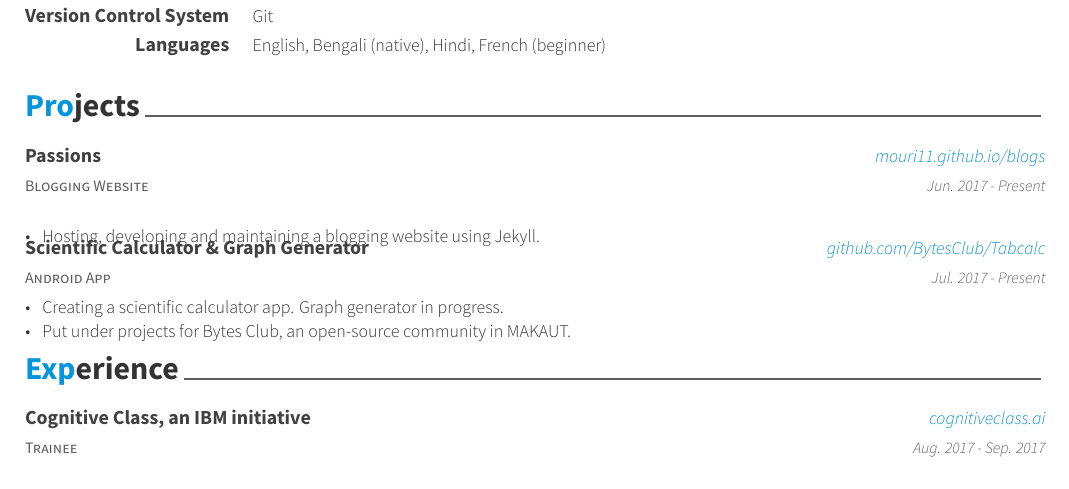
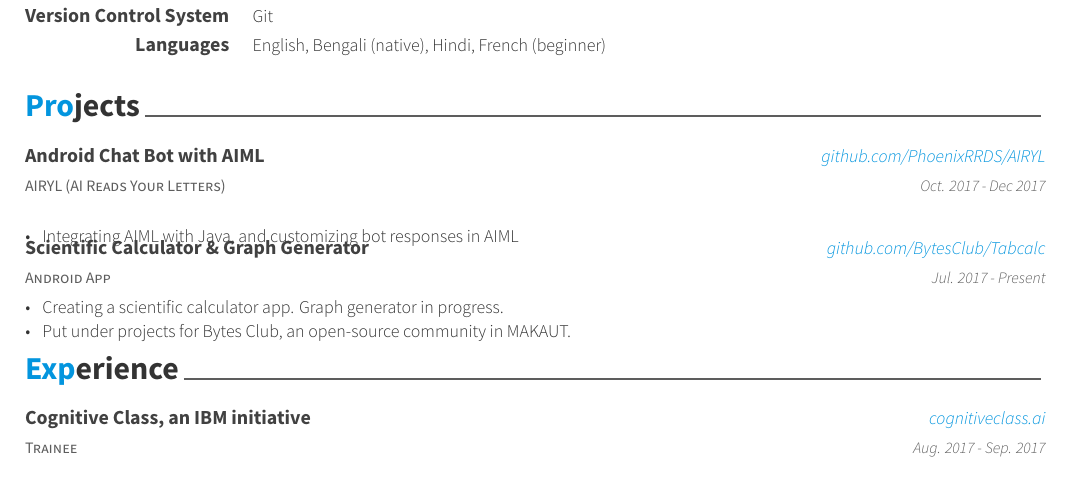
Before and after one commit to mouri11/LaTeX-files, a LaTeX CV (cv/resume_cv.tex, which reads cv/cv-sections/projects.tex): part of the page, cut so that both start at the same text. Compiled offline with XeLaTeX.

Commit message:
Latex files: Made changes in CV
Signed-off-by: Rohit Das <rohit.das950@gmail.com>

```diff
--- a/cv/cv-sections/projects.tex
+++ b/cv/cv-sections/projects.tex
@@ -13,13 +13,13 @@
 %------------------------------------------------
 
 \cventry
-{Blogging Website} % Job title
-{Passions} % Organization
-{mouri11.github.io/blogs} % Location
-{Jun. 2017 - Present} % Date(s)
+{AIRYL (AI Reads Your Letters)} % Job title
+{Android Chat Bot with AIML} % Organization
+{github.com/PhoenixRRDS/AIRYL} % Location
+{Oct. 2017 - Dec 2017} % Date(s)
 { % Description(s) of tasks/responsibilities
 \begin{cvitems}
-\item {Hosting, developing and maintaining a blogging website using Jekyll.}
+\item {Integrating AIML with Java, and customizing bot responses in AIML}
 \end{cvitems}
 }
 
```
Also changed, not shown: C++/c++.pdf, cv/resume_cv.pdf, 2 other files.
